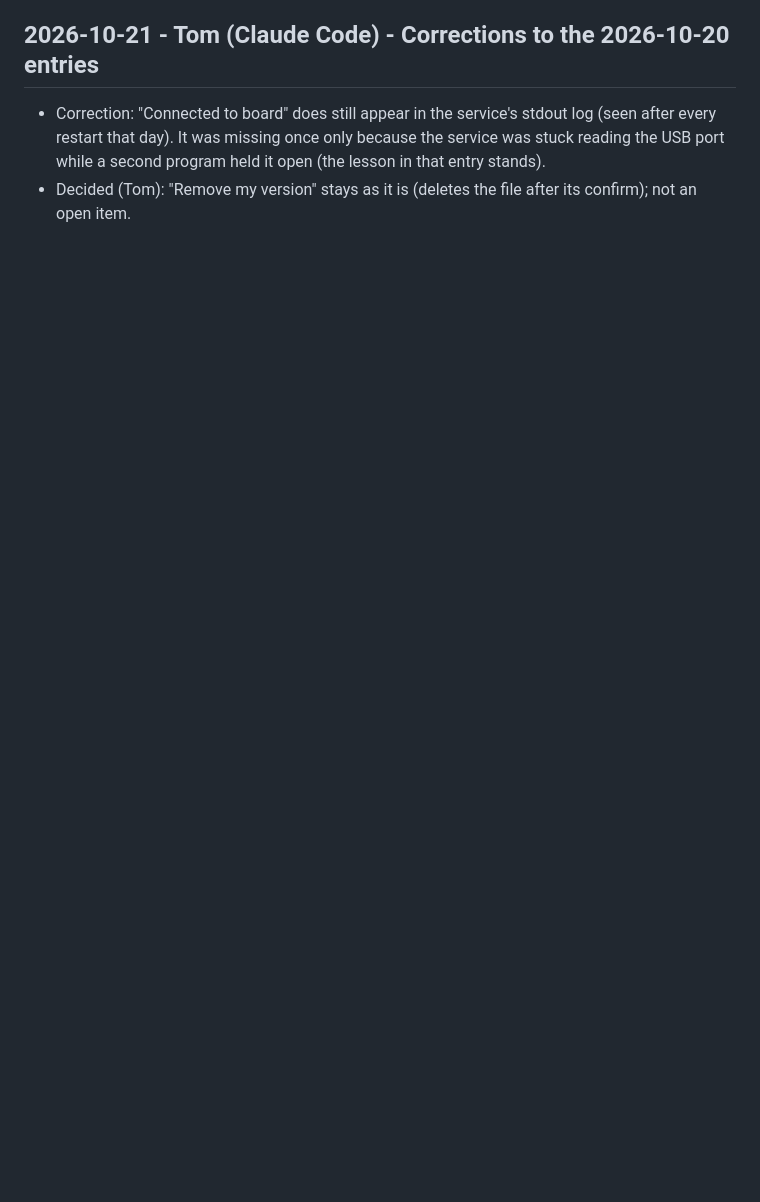
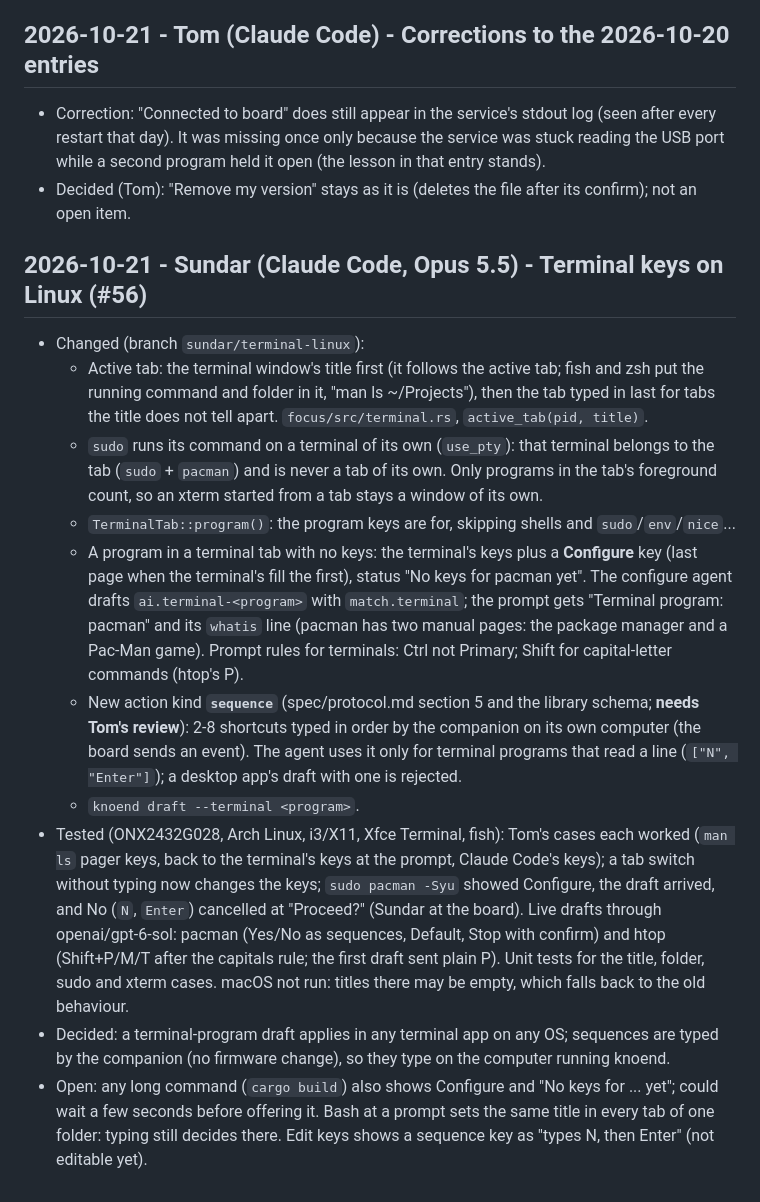
Before and after one commit to jalabulajunx/knoend, a Markdown page: docs/log.md, the part around the change. Rendered like a GitHub page; blank space fills up the shorter version.

Commit message:
Log: terminal keys on Linux (#56)
Co-Authored-By: Claude Opus 5.5 <noreply@anthropic.com>

```diff
--- a/docs/log.md
+++ b/docs/log.md
@@ -1759,3 +1759,37 @@ Merged as PR (sundar/board-display) on Sundar's call, including spec changes Tom
   while a second program held it open (the lesson in that entry stands).
 - Decided (Tom): "Remove my version" stays as it is (deletes the file after its confirm); not an
   open item.
+
+## 2026-10-21 - Sundar (Claude Code, Opus 5.5) - Terminal keys on Linux (#56)
+
+- Changed (branch `sundar/terminal-linux`):
+  - Active tab: the terminal window's title first (it follows the active tab; fish and zsh put the
+    running command and folder in it, "man ls ~/Projects"), then the tab typed in last for tabs the
+    title does not tell apart. `focus/src/terminal.rs`, `active_tab(pid, title)`.
+  - `sudo` runs its command on a terminal of its own (`use_pty`): that terminal belongs to the tab
+    (`sudo` + `pacman`) and is never a tab of its own. Only programs in the tab's foreground count, so
+    an xterm started from a tab stays a window of its own.
+  - `TerminalTab::program()`: the program keys are for, skipping shells and `sudo`/`env`/`nice`...
+  - A program in a terminal tab with no keys: the terminal's keys plus a **Configure** key (last
+    page when the terminal's fill the first), status "No keys for pacman yet". The configure agent
+    drafts `ai.terminal-<program>` with `match.terminal`; the prompt gets "Terminal program: pacman"
+    and its `whatis` line (pacman has two manual pages: the package manager and a Pac-Man game).
+    Prompt rules for terminals: Ctrl not Primary; Shift for capital-letter commands (htop's P).
+  - New action kind **`sequence`** (spec/protocol.md section 5 and the library schema; **needs Tom's
+    review**): 2-8 shortcuts typed in order by the companion on its own computer (the board sends an
+    event). The agent uses it only for terminal programs that read a line (`["N", "Enter"]`); a
+    desktop app's draft with one is rejected.
+  - `knoend draft --terminal <program>`.
+- Tested (ONX2432G028, Arch Linux, i3/X11, Xfce Terminal, fish): Tom's cases each worked (`man ls`
+  pager keys, back to the terminal's keys at the prompt, Claude Code's keys); a tab switch without
+  typing now changes the keys; `sudo pacman -Syu` showed Configure, the draft arrived, and No
+  (`N`, `Enter`) cancelled at "Proceed?" (Sundar at the board). Live drafts through openai/gpt-6-sol:
+  pacman (Yes/No as sequences, Default, Stop with confirm) and htop (Shift+P/M/T after the capitals
+  rule; the first draft sent plain P). Unit tests for the title, folder, sudo and xterm cases.
+  macOS not run: titles there may be empty, which falls back to the old behaviour.
+- Decided: a terminal-program draft applies in any terminal app on any OS; sequences are typed by
+  the companion (no firmware change), so they type on the computer running knoend.
+- Open: any long command (`cargo build`) also shows Configure and "No keys for ... yet"; could wait
+  a few seconds before offering it. Bash at a prompt sets the same title in every tab of one folder:
+  typing still decides there. Edit keys shows a sequence key as "types N, then Enter" (not editable
+  yet).
```
